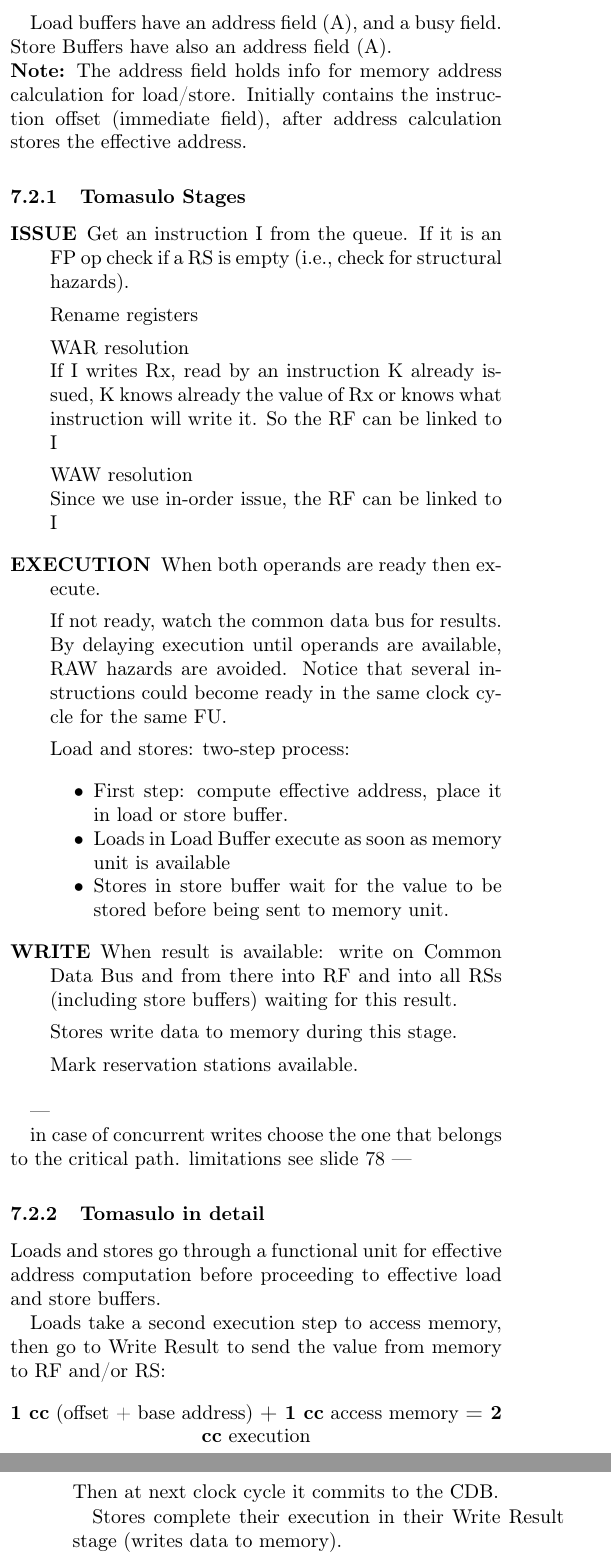
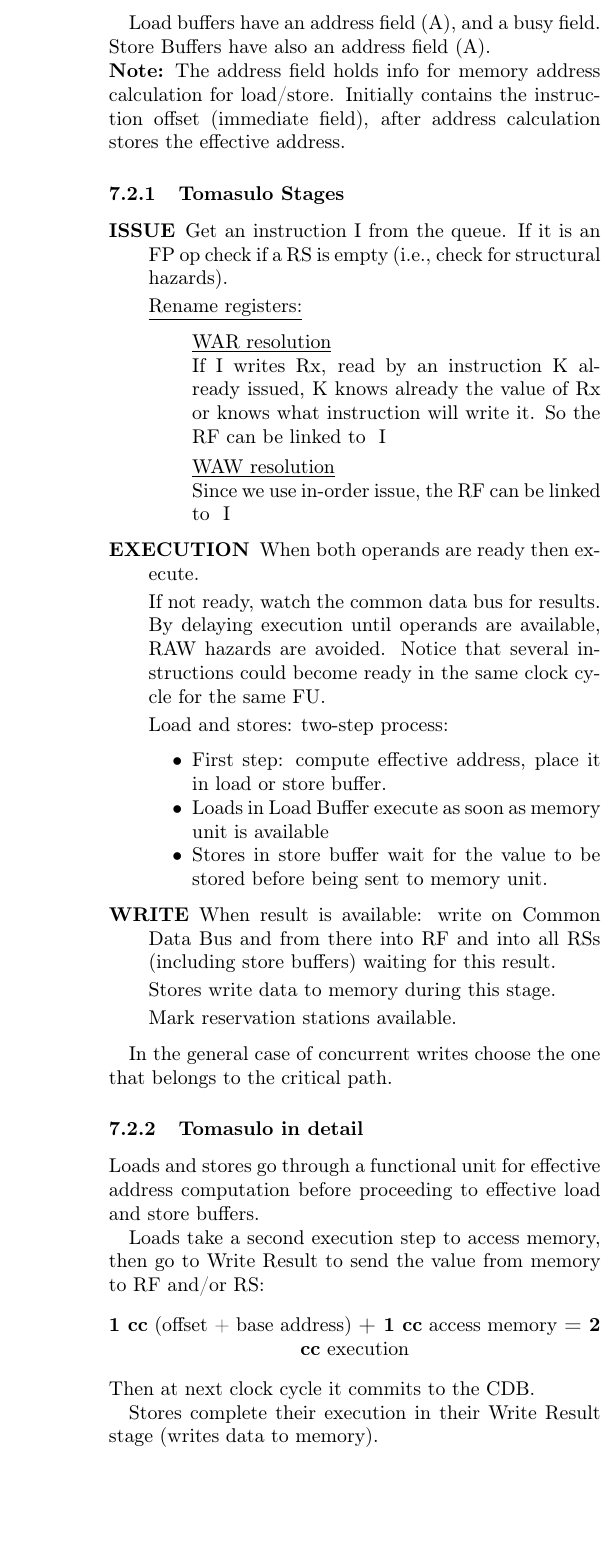
Before and after one commit to glazzarelli/Advanced-Computer-Architectures, a LaTeX document (src/main.tex, which reads src/sections/dynamic-scheduling.tex): two parts of the columns of pages 14 and 15 of 19 before the commit and part of one column of page 14 of 18 after it, the two joined at a grey line, cut so that both start at the same text, the shorter picture padded with empty space. Compiled offline with pdfLaTeX.

Commit message:
sync notes

```diff
--- a/src/sections/dynamic-scheduling.tex
+++ b/src/sections/dynamic-scheduling.tex
@@ -270,16 +270,19 @@ Initially contains the instruction offset (immediate field), after address calcu
     \item[ISSUE] Get an instruction I from the queue.
     If it is an FP op check if a RS is empty (i.e., check for structural hazards).
 
-    Rename registers
-
-    WAR resolution\\
+    \underline{Rename registers:}
+    \begin{itemize}
+        \item[] \underline{WAR resolution}\\
     If I writes Rx, read by an instruction K already issued, K
     knows already the value of Rx or knows what instruction
     will write it.
-    So the RF can be linked to I
+    So the RF can be linked to~ I
+        \item[] \underline{WAW resolution}\\
+    Since we use in-order issue, the RF can be linked to~ I
+    \end{itemize}
 
-    WAW resolution\\
-    Since we use in-order issue, the RF can be linked to I
+
+
     \item[EXECUTION] When both operands are ready then execute.
 
     If not ready, watch the common data bus for results.
@@ -306,11 +309,7 @@ Initially contains the instruction offset (immediate field), after address calcu
     Mark reservation stations available.
 \end{description}
 
----
-
-in case of concurrent writes choose the one that belongs to the critical path.
-limitations see slide 78
----
+In the general case of concurrent writes choose the one that belongs to the critical path.
 
 \subsubsection{Tomasulo in detail}
 Loads and stores go through a functional unit
```
Also changed, not shown: src/main.tex (+1 -1 lines), src/sections/branch-prediction.tex (+2 -3 lines), src/sections/instruction-level-parallelism.tex (+6 -6 lines), src/sections/static-scheduling.tex (+3 -3 lines), out/main.pdf.
